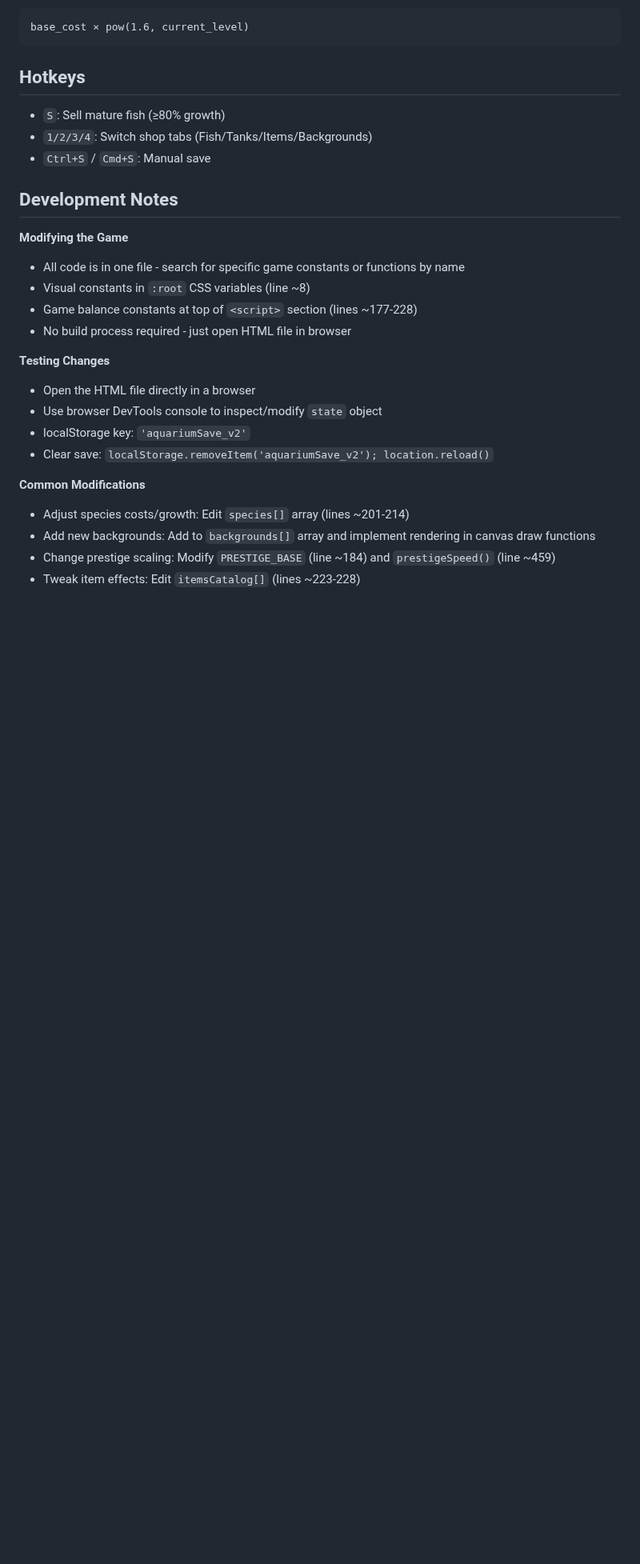
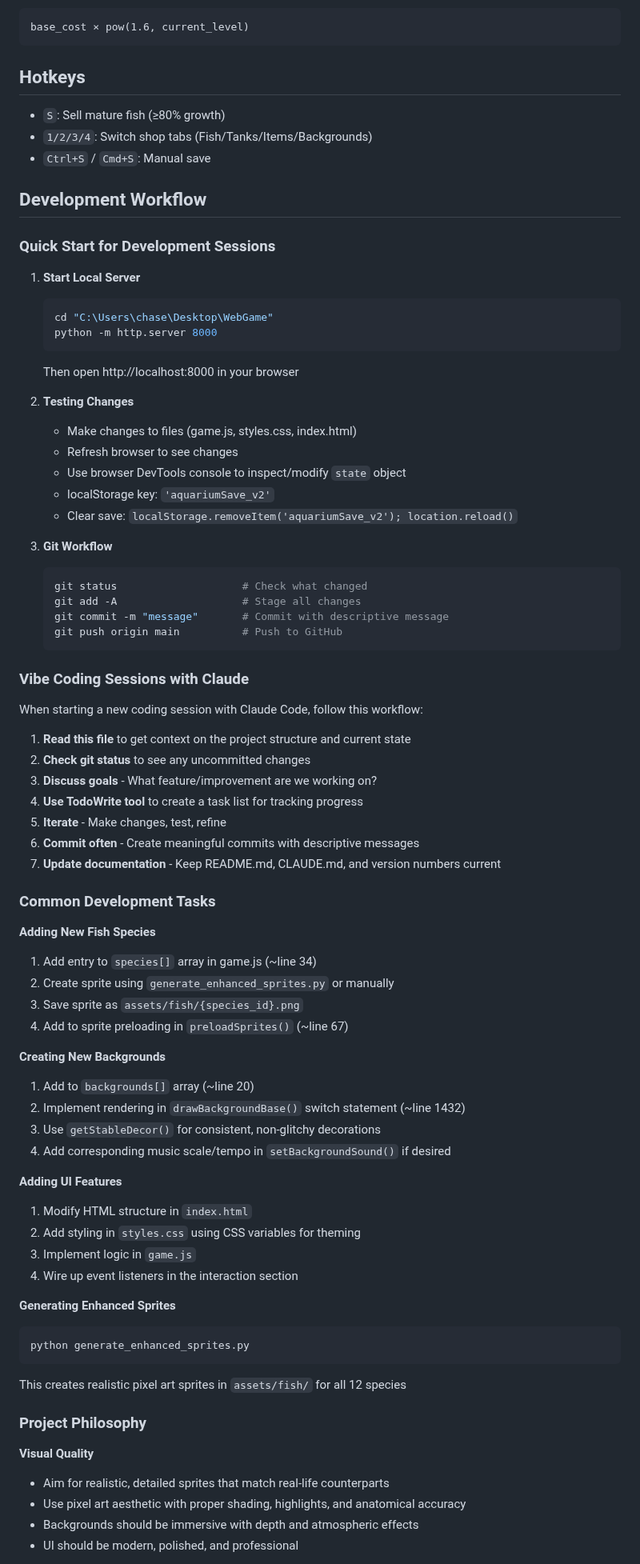
Before and after one commit to LegendaryDrogan/Aquarium-Tycoon, a Markdown page: CLAUDE.md, the part around one of its changes. Shown at 80% size. Rendered like a GitHub page; blank space fills up the shorter version.

Commit message:
📝 Update CLAUDE.md with development workflow
Added comprehensive workflow guide for future coding sessions:
- Quick start instructions for development
- Vibe coding session workflow with Claude
- Common development tasks (adding fish, backgrounds, UI features)
- Project philosophy and code organization guidelines
- File organization and key code locations
- Testing checklist for quality assurance

This makes it easy to jump back into development sessions by reading
this file first to get context and understand the project structure.

🤖 Generated with [Claude Code](https://claude.com/claude-code)

Co-Authored-By: Claude <noreply@anthropic.com>

````diff
--- a/CLAUDE.md
+++ b/CLAUDE.md
@@ -100,22 +100,75 @@ base_cost × pow(1.6, current_level)
 - `1/2/3/4`: Switch shop tabs (Fish/Tanks/Items/Backgrounds)
 - `Ctrl+S` / `Cmd+S`: Manual save
 
-## Development Notes
+## Development Workflow
 
-**Modifying the Game**
-- All code is in one file - search for specific game constants or functions by name
-- Visual constants in `:root` CSS variables (line ~8)
-- Game balance constants at top of `<script>` section (lines ~177-228)
-- No build process required - just open HTML file in browser
+### Quick Start for Development Sessions
 
-**Testing Changes**
-- Open the HTML file directly in a browser
-- Use browser DevTools console to inspect/modify `state` object
-- localStorage key: `'aquariumSave_v2'`
-- Clear save: `localStorage.removeItem('aquariumSave_v2'); location.reload()`
+1. **Start Local Server**
+   ```bash
+   cd "C:\Users\chase\Desktop\WebGame"
+   python -m http.server 8000
+   ```
+   Then open http://localhost:8000 in your browser
 
-**Common Modifications**
-- Adjust species costs/growth: Edit `species[]` array (lines ~201-214)
-- Add new backgrounds: Add to `backgrounds[]` array and implement rendering in canvas draw functions
-- Change prestige scaling: Modify `PRESTIGE_BASE` (line ~184) and `prestigeSpeed()` (line ~459)
-- Tweak item effects: Edit `itemsCatalog[]` (lines ~223-228)
+2. **Testing Changes**
+   - Make changes to files (game.js, styles.css, index.html)
+   - Refresh browser to see changes
+   - Use browser DevTools console to inspect/modify `state` object
+   - localStorage key: `'aquariumSave_v2'`
+   - Clear save: `localStorage.removeItem('aquariumSave_v2'); location.reload()`
+
+3. **Git Workflow**
+   ```bash
+   git status                    # Check what changed
+   git add -A                    # Stage all changes
+   git commit -m "message"       # Commit with descriptive message
+   git push origin main          # Push to GitHub
+   ```
+
+### Vibe Coding Sessions with Claude
+
+When starting a new coding session with Claude Code, follow this workflow:
+
+1. **Read this file** to get context on the project structure and current state
+2. **Check git status** to see any uncommitted changes
+3. **Discuss goals** - What feature/improvement are we working on?
+4. **Use TodoWrite tool** to create a task list for tracking progress
+5. **Iterate** - Make changes, test, refine
+6. **Commit often** - Create meaningful commits with descriptive messages
+7. **Update documentation** - Keep README.md, CLAUDE.md, and version numbers current
+
+### Common Development Tasks
+
+**Adding New Fish Species**
+1. Add entry to `species[]` array in game.js (~line 34)
+2. Create sprite using `generate_enhanced_sprites.py` or manually
+3. Save sprite as `assets/fish/{species_id}.png`
+4. Add to sprite preloading in `preloadSprites()` (~line 67)
+
+**Creating New Backgrounds**
+1. Add to `backgrounds[]` array (~line 20)
+2. Implement rendering in `drawBackgroundBase()` switch statement (~line 1432)
+3. Use `getStableDecor()` for consistent, non-glitchy decorations
+4. Add corresponding music scale/tempo in `setBackgroundSound()` if desired
+
+**Adding UI Features**
+1. Modify HTML structure in `index.html`
+2. Add styling in `styles.css` using CSS variables for theming
+3. Implement logic in `game.js`
+4. Wire up event listeners in the interaction section
+
+**Generating Enhanced Sprites**
+```bash
+python generate_enhanced_sprites.py
+```
+This creates realistic pixel art sprites in `assets/fish/` for all 12 species
+
+### Project Philosophy
+
+**Visual Quality**
+- Aim for realistic, detailed sprites that match real-life counterparts
+- Use pixel art aesthetic with proper shading, highlights, and anatomical accuracy
+- Backgrounds should be immersive with depth and atmospheric effects
+- UI should be modern, polished, and professional
+
````
Also changed, not shown: other parts of CLAUDE.md (+47 -0 lines).
